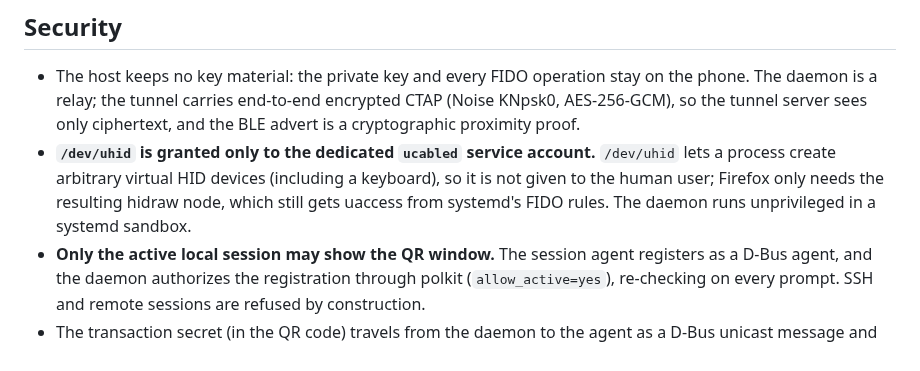
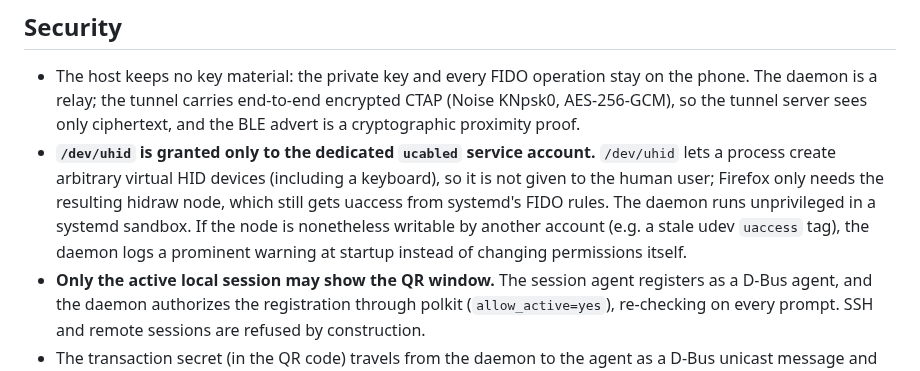
Before and after one commit to fuzy112/ucabled, a Markdown page: README.md, the part around the change. Drawn GitHub-style.

```diff
--- a/README.md
+++ b/README.md
@@ -142,7 +142,9 @@ the window or click Cancel to abort.
   `/dev/uhid` lets a process create arbitrary virtual HID devices (including a
   keyboard), so it is not given to the human user; Firefox only needs the
   resulting hidraw node, which still gets uaccess from systemd's FIDO rules.
-  The daemon runs unprivileged in a systemd sandbox.
+  The daemon runs unprivileged in a systemd sandbox. If the node is nonetheless
+  writable by another account (e.g. a stale udev `uaccess` tag), the daemon
+  logs a prominent warning at startup instead of changing permissions itself.
 - **Only the active local session may show the QR window.** The session agent
   registers as a D-Bus agent, and the daemon authorizes the registration
   through polkit (`allow_active=yes`), re-checking on every prompt. SSH and
```
Also changed, not shown: docs/system-service.md (+4 -1 lines).
